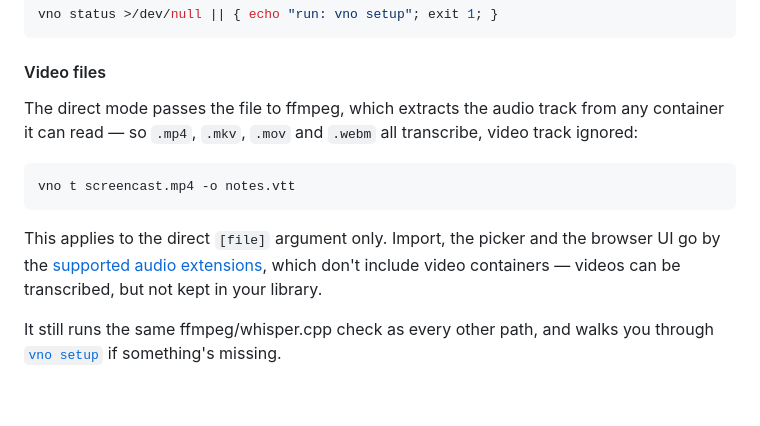
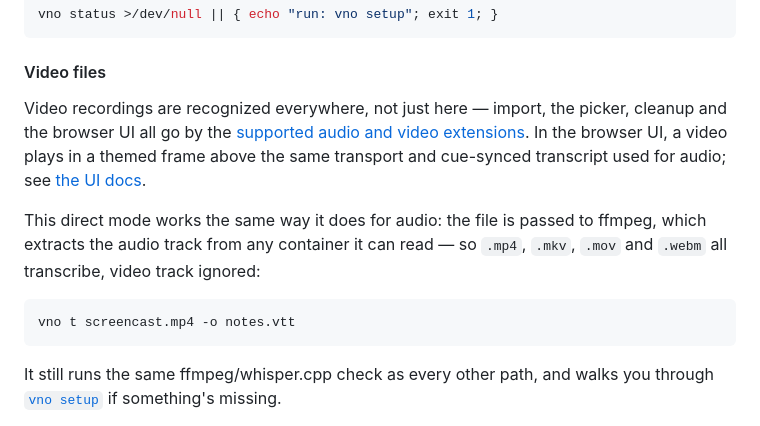
Before and after one commit to msareen/voice-notes-organizer, a Markdown page: docs/cli-reference.md, the part around the change. GitHub-like rendering; blank space fills up the shorter version.

````diff
--- a/docs/cli-reference.md
+++ b/docs/cli-reference.md
@@ -183,18 +183,19 @@ vno status >/dev/null || { echo "run: vno setup"; exit 1; }
 
 #### Video files
 
-The direct mode passes the file to ffmpeg, which extracts the audio track from
-any container it can read — so `.mp4`, `.mkv`, `.mov` and `.webm` all
-transcribe, video track ignored:
+Video recordings are recognized everywhere, not just here — import, the
+picker, cleanup and the browser UI all go by the [supported audio and video
+extensions](configuration.md#supported-audio-and-video-extensions). In the
+browser UI, a video plays in a themed frame above the same transport and
+cue-synced transcript used for audio; see [the UI docs](ui.md#right-pane--the-playback-deck).
+
+This direct mode works the same way it does for audio: the file is passed to
+ffmpeg, which extracts the audio track from any container it can read — so
+`.mp4`, `.mkv`, `.mov` and `.webm` all transcribe, video track ignored:
 
 ```bash
 vno t screencast.mp4 -o notes.vtt
 ```
-
-This applies to the direct `[file]` argument only. Import, the picker and the
-browser UI go by the [supported audio extensions](configuration.md#supported-audio-extensions),
-which don't include video containers — videos can be transcribed, but not kept
-in your library.
 
 It still runs the same ffmpeg/whisper.cpp check as every other path, and walks
 you through [`vno setup`](#vno-setup) if something's missing.
````
Also changed, not shown: README.md (+7 -6 lines), docs/ui.md (+9 -2 lines), images/vno-ui.png.
